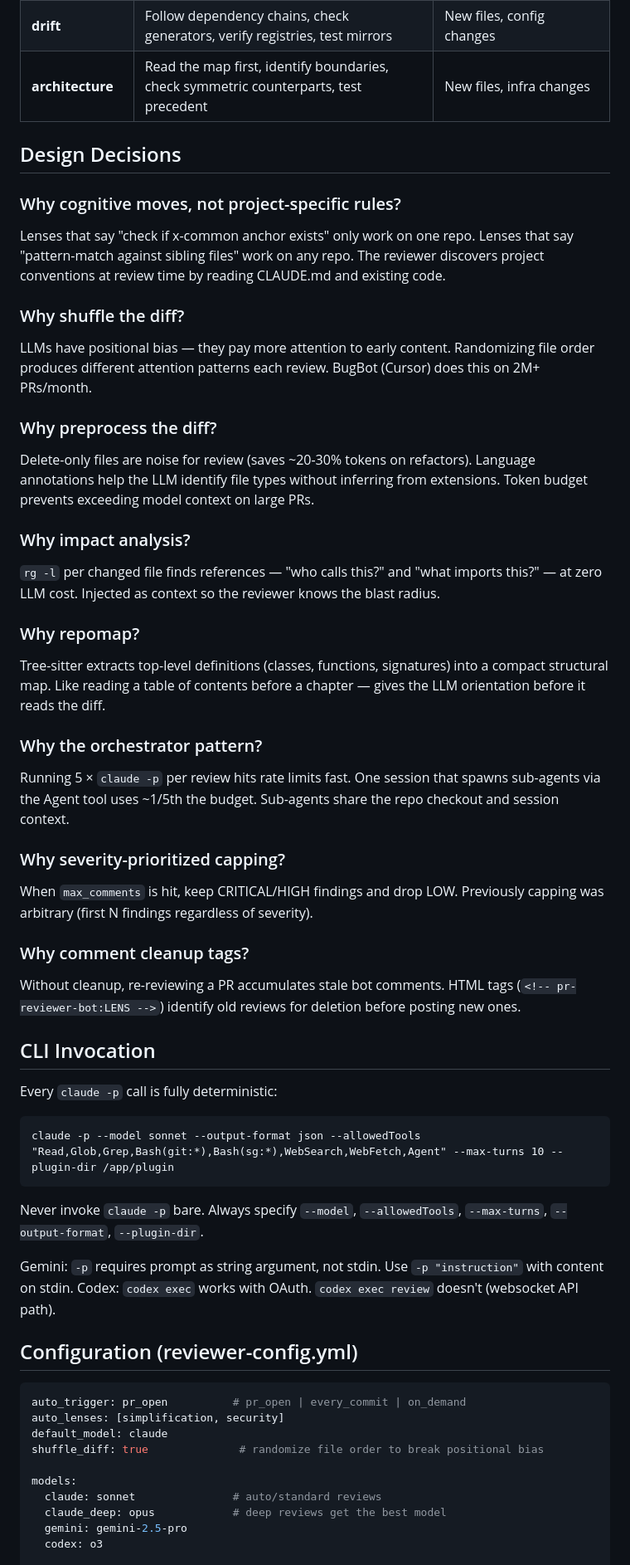
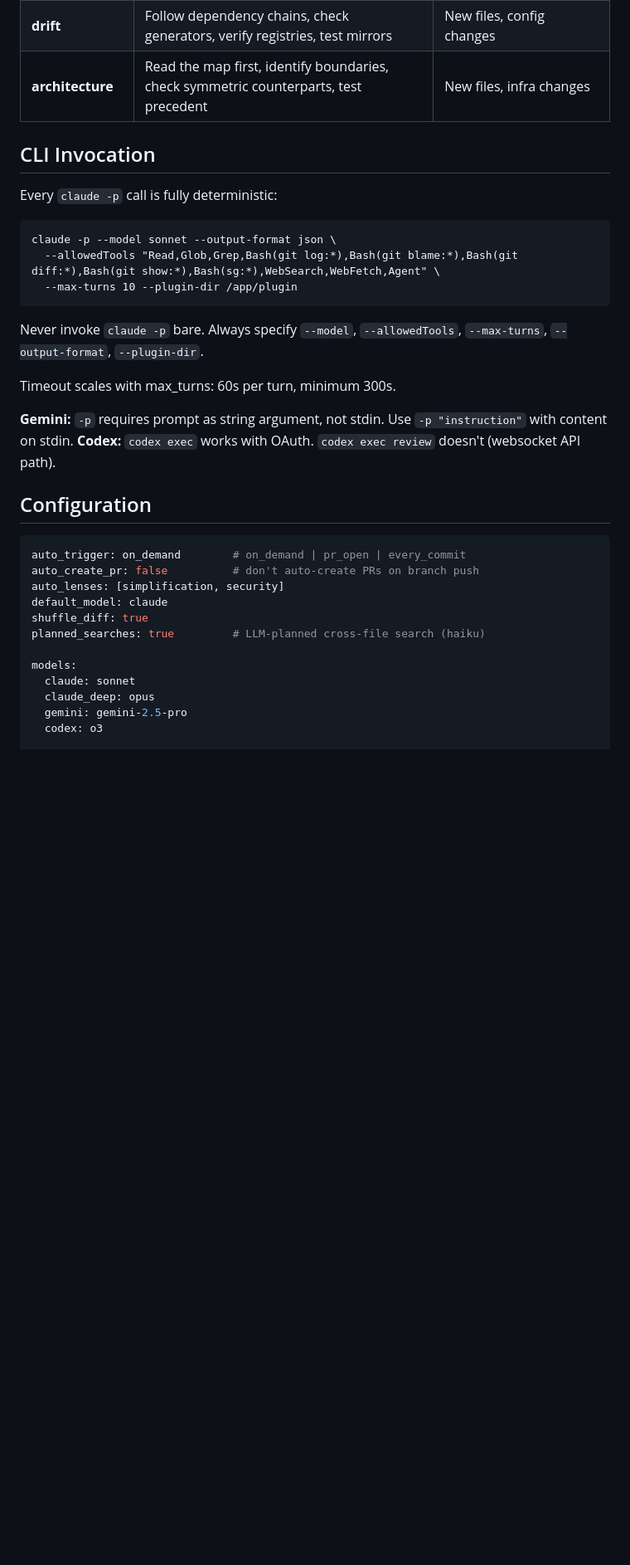
Before and after one commit to alxleo/docker-images, a Markdown page: pr-reviewer/CLAUDE.md, the part around one of its changes. Shown at 83% size. Rendered like a GitHub page; blank space fills up the shorter version.

Commit message:
docs(pr-reviewer): update CLAUDE.md with final architecture + deployment + backlog

````diff
--- a/pr-reviewer/CLAUDE.md
+++ b/pr-reviewer/CLAUDE.md
@@ -45,55 +85,35 @@ Lenses are Claude Code agent definitions in `plugin/agents/*.md`. Each has front
 | **drift** | Follow dependency chains, check generators, verify registries, test mirrors | New files, config changes |
 | **architecture** | Read the map first, identify boundaries, check symmetric counterparts, test precedent | New files, infra changes |
 
-## Design Decisions
-
-### Why cognitive moves, not project-specific rules?
-Lenses that say "check if x-common anchor exists" only work on one repo. Lenses that say "pattern-match against sibling files" work on any repo. The reviewer discovers project conventions at review time by reading CLAUDE.md and existing code.
-
-### Why shuffle the diff?
-LLMs have positional bias — they pay more attention to early content. Randomizing file order produces different attention patterns each review. BugBot (Cursor) does this on 2M+ PRs/month.
-
-### Why preprocess the diff?
-Delete-only files are noise for review (saves ~20-30% tokens on refactors). Language annotations help the LLM identify file types without inferring from extensions. Token budget prevents exceeding model context on large PRs.
-
-### Why impact analysis?
-`rg -l` per changed file finds references — "who calls this?" and "what imports this?" — at zero LLM cost. Injected as context so the reviewer knows the blast radius.
-
-### Why repomap?
-Tree-sitter extracts top-level definitions (classes, functions, signatures) into a compact structural map. Like reading a table of contents before a chapter — gives the LLM orientation before it reads the diff.
-
-### Why the orchestrator pattern?
-Running 5 × `claude -p` per review hits rate limits fast. One session that spawns sub-agents via the Agent tool uses ~1/5th the budget. Sub-agents share the repo checkout and session context.
-
-### Why severity-prioritized capping?
-When `max_comments` is hit, keep CRITICAL/HIGH findings and drop LOW. Previously capping was arbitrary (first N findings regardless of severity).
-
-### Why comment cleanup tags?
-Without cleanup, re-reviewing a PR accumulates stale bot comments. HTML tags (`<!-- pr-reviewer-bot:LENS -->`) identify old reviews for deletion before posting new ones.
-
 ## CLI Invocation
 
 Every `claude -p` call is fully deterministic:
 ```
-claude -p --model sonnet --output-format json --allowedTools "Read,Glob,Grep,Bash(git:*),Bash(sg:*),WebSearch,WebFetch,Agent" --max-turns 10 --plugin-dir /app/plugin
+claude -p --model sonnet --output-format json \
+  --allowedTools "Read,Glob,Grep,Bash(git log:*),Bash(git blame:*),Bash(git diff:*),Bash(git show:*),Bash(sg:*),WebSearch,WebFetch,Agent" \
+  --max-turns 10 --plugin-dir /app/plugin
 ```
 
 Never invoke `claude -p` bare. Always specify `--model`, `--allowedTools`, `--max-turns`, `--output-format`, `--plugin-dir`.
 
-Gemini: `-p` requires prompt as string argument, not stdin. Use `-p "instruction"` with content on stdin.
-Codex: `codex exec` works with OAuth. `codex exec review` doesn't (websocket API path).
+Timeout scales with max_turns: 60s per turn, minimum 300s.
 
-## Configuration (reviewer-config.yml)
+**Gemini:** `-p` requires prompt as string argument, not stdin. Use `-p "instruction"` with content on stdin.
+**Codex:** `codex exec` works with OAuth. `codex exec review` doesn't (websocket API path).
+
+## Configuration
 
 ```yaml
-auto_trigger: pr_open          # pr_open | every_commit | on_demand
+auto_trigger: on_demand        # on_demand | pr_open | every_commit
+auto_create_pr: false          # don't auto-create PRs on branch push
 auto_lenses: [simplification, security]
 default_model: claude
-shuffle_diff: true              # randomize file order to break positional bias
+shuffle_diff: true
+planned_searches: true         # LLM-planned cross-file search (haiku)
 
 models:
-  claude: sonnet               # auto/standard reviews
-  claude_deep: opus            # deep reviews get the best model
+  claude: sonnet
+  claude_deep: opus
   gemini: gemini-2.5-pro
   codex: o3
 
````
Also changed, not shown: other parts of pr-reviewer/CLAUDE.md (+59 -35 lines).
